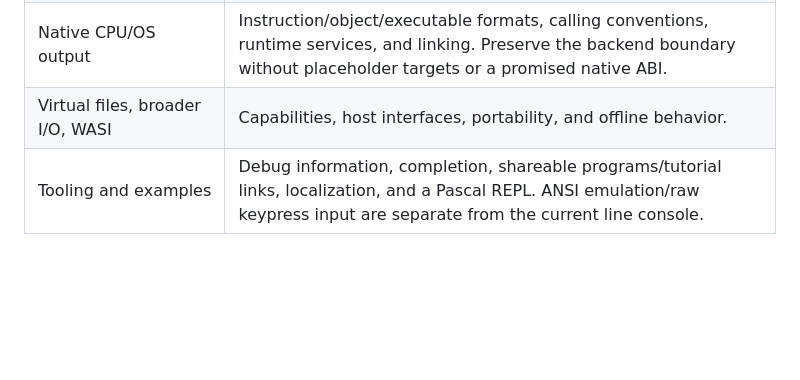
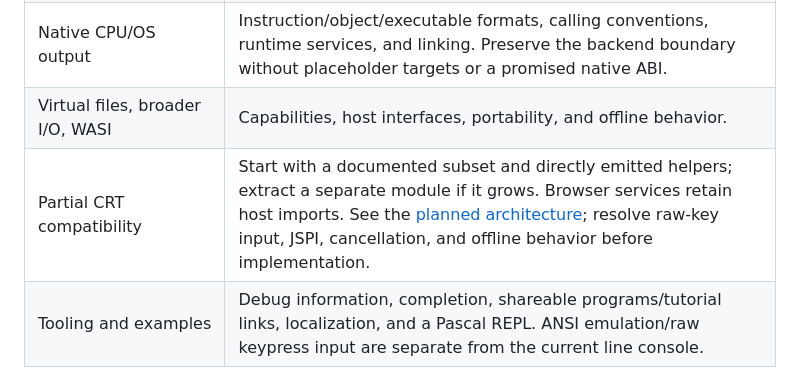
Before and after one commit to mbono/pas2wasm, a Markdown page: docs/spec.md, the part around the change. GitHub-like rendering; blank space fills up the shorter version.

```diff
--- a/docs/spec.md
+++ b/docs/spec.md
@@ -173,6 +173,7 @@ The following are deferred, without effort or delivery promises:
 | Sets, enumerations, subranges, `with`, broader Pascal dialects | Chosen syntax, type identity, operations, conversions, and compatibility scope. |
 | Native CPU/OS output | Instruction/object/executable formats, calling conventions, runtime services, and linking. Preserve the backend boundary without placeholder targets or a promised native ABI. |
 | Virtual files, broader I/O, WASI | Capabilities, host interfaces, portability, and offline behavior. |
+| Partial CRT compatibility | Start with a documented subset and directly emitted helpers; extract a separate module if it grows. Browser services retain host imports. See the [planned architecture](architecture.md#planned-crt-compatibility); resolve raw-key input, JSPI, cancellation, and offline behavior before implementation. |
 | Tooling and examples | Debug information, completion, shareable programs/tutorial links, localization, and a Pascal REPL. ANSI emulation/raw keypress input are separate from the current line console. |
 
 Self-hosting, an optimizing/SSA IR, garbage collection, external frontend packages, and
```
Also changed, not shown: docs/architecture.md (+14 -0 lines).
